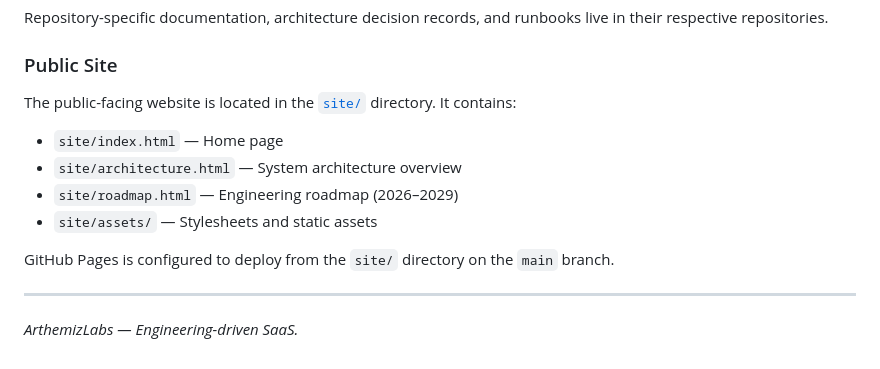
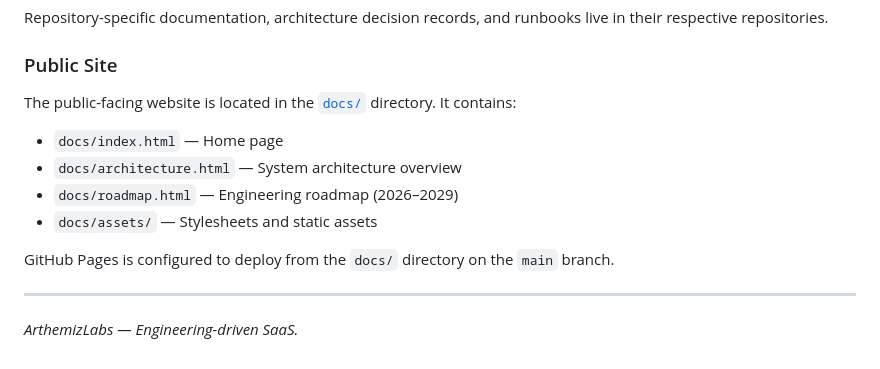
Before and after one commit to ArthemizLabs/.github, a Markdown page: README.md, the part around the change. GitHub-like rendering.

Commit message:
Update README to reflect new docs directory structure

```diff
--- a/README.md
+++ b/README.md
@@ -113,14 +113,14 @@ Repository-specific documentation, architecture decision records, and runbooks l
 
 ### Public Site
 
-The public-facing website is located in the [`site/`](./site/) directory. It contains:
+The public-facing website is located in the [`docs/`](./docs/) directory. It contains:
 
-- `site/index.html` — Home page
-- `site/architecture.html` — System architecture overview
-- `site/roadmap.html` — Engineering roadmap (2026–2029)
-- `site/assets/` — Stylesheets and static assets
+- `docs/index.html` — Home page
+- `docs/architecture.html` — System architecture overview
+- `docs/roadmap.html` — Engineering roadmap (2026–2029)
+- `docs/assets/` — Stylesheets and static assets
 
-GitHub Pages is configured to deploy from the `site/` directory on the `main` branch.
+GitHub Pages is configured to deploy from the `docs/` directory on the `main` branch.
 
 ---
 
```
